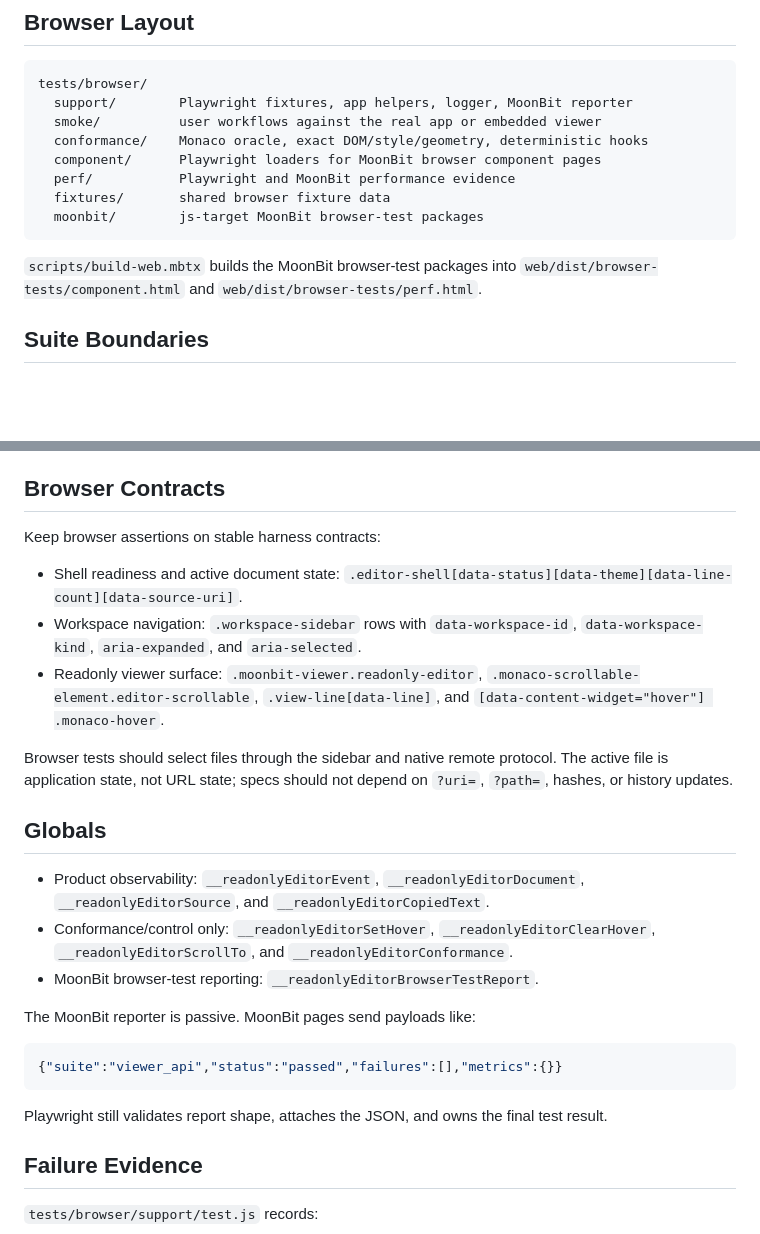
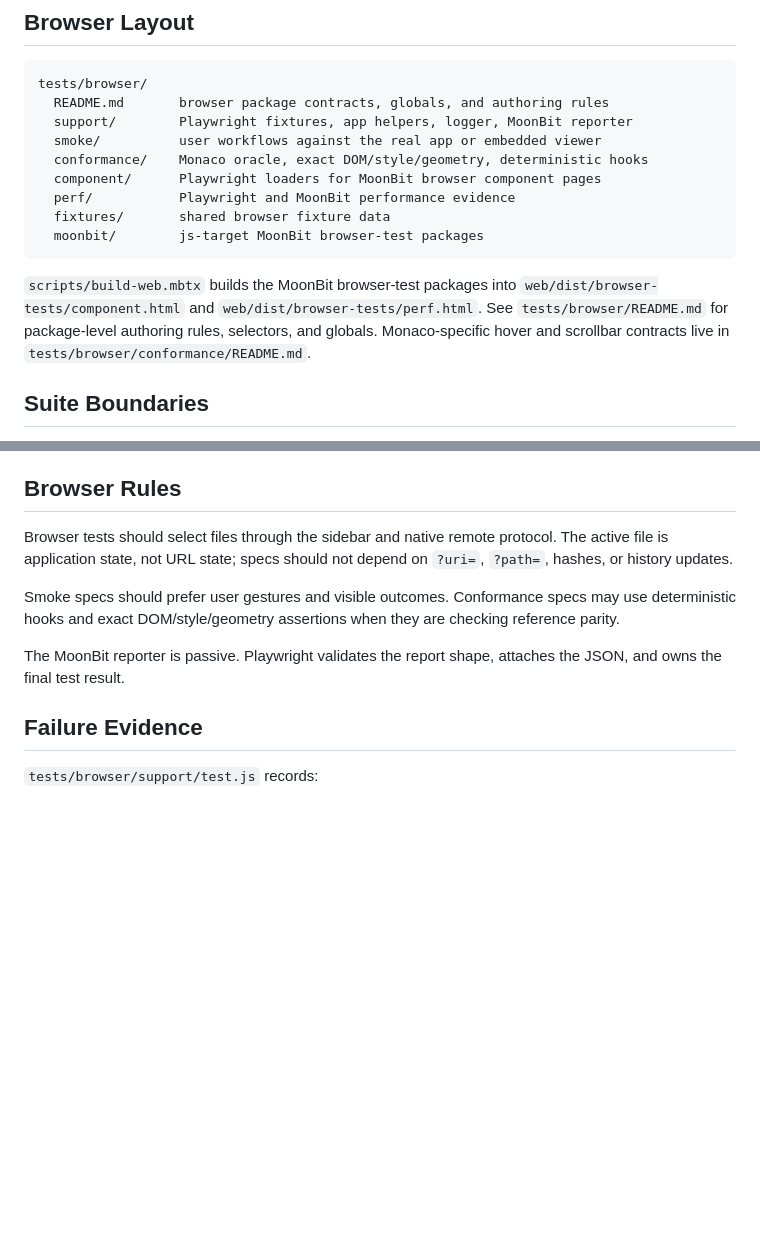
Before and after one commit to moonbit-community/editor, a Markdown page: docs/harness.md, 2 parts joined by grey strips. Rendered like a GitHub page; blank space fills up the shorter version.

Commit message:
Move browser test contracts to package docs

````diff
--- a/docs/harness.md
+++ b/docs/harness.md
@@ -40,6 +40,7 @@ an already-started server.
 
 ```text
 tests/browser/
+  README.md       browser package contracts, globals, and authoring rules
   support/        Playwright fixtures, app helpers, logger, MoonBit reporter
   smoke/          user workflows against the real app or embedded viewer
   conformance/    Monaco oracle, exact DOM/style/geometry, deterministic hooks
@@ -51,6 +52,9 @@ tests/browser/
 
 `scripts/build-web.mbtx` builds the MoonBit browser-test packages into
 `web/dist/browser-tests/component.html` and `web/dist/browser-tests/perf.html`.
+See `tests/browser/README.md` for package-level authoring rules, selectors, and
+globals. Monaco-specific hover and scrollbar contracts live in
+`tests/browser/conformance/README.md`.
 
 ## Suite Boundaries
 
@@ -67,44 +71,18 @@ tests/browser/
 - Performance: structured JSON evidence and attachments. Perf tests remain
   non-failing unless an explicit documented budget is added.
 
-## Browser Contracts
-
-Keep browser assertions on stable harness contracts:
-
-- Shell readiness and active document state:
-  `.editor-shell[data-status][data-theme][data-line-count][data-source-uri]`.
-- Workspace navigation:
-  `.workspace-sidebar` rows with `data-workspace-id`, `data-workspace-kind`,
-  `aria-expanded`, and `aria-selected`.
-- Readonly viewer surface:
-  `.moonbit-viewer.readonly-editor`,
-  `.monaco-scrollable-element.editor-scrollable`,
-  `.view-line[data-line]`, and
-  `[data-content-widget="hover"] .monaco-hover`.
+## Browser Rules
 
 Browser tests should select files through the sidebar and native remote
 protocol. The active file is application state, not URL state; specs should not
 depend on `?uri=`, `?path=`, hashes, or history updates.
 
-## Globals
+Smoke specs should prefer user gestures and visible outcomes. Conformance specs
+may use deterministic hooks and exact DOM/style/geometry assertions when they
+are checking reference parity.
 
-- Product observability: `__readonlyEditorEvent`,
-  `__readonlyEditorDocument`, `__readonlyEditorSource`, and
-  `__readonlyEditorCopiedText`.
-- Conformance/control only: `__readonlyEditorSetHover`,
-  `__readonlyEditorClearHover`, `__readonlyEditorScrollTo`, and
-  `__readonlyEditorConformance`.
-- MoonBit browser-test reporting:
-  `__readonlyEditorBrowserTestReport`.
-
-The MoonBit reporter is passive. MoonBit pages send payloads like:
-
-```json
-{"suite":"viewer_api","status":"passed","failures":[],"metrics":{}}
-```
-
-Playwright still validates report shape, attaches the JSON, and owns the final
-test result.
+The MoonBit reporter is passive. Playwright validates the report shape, attaches
+the JSON, and owns the final test result.
 
 ## Failure Evidence
 
````
Also changed, not shown: 2 other files.
